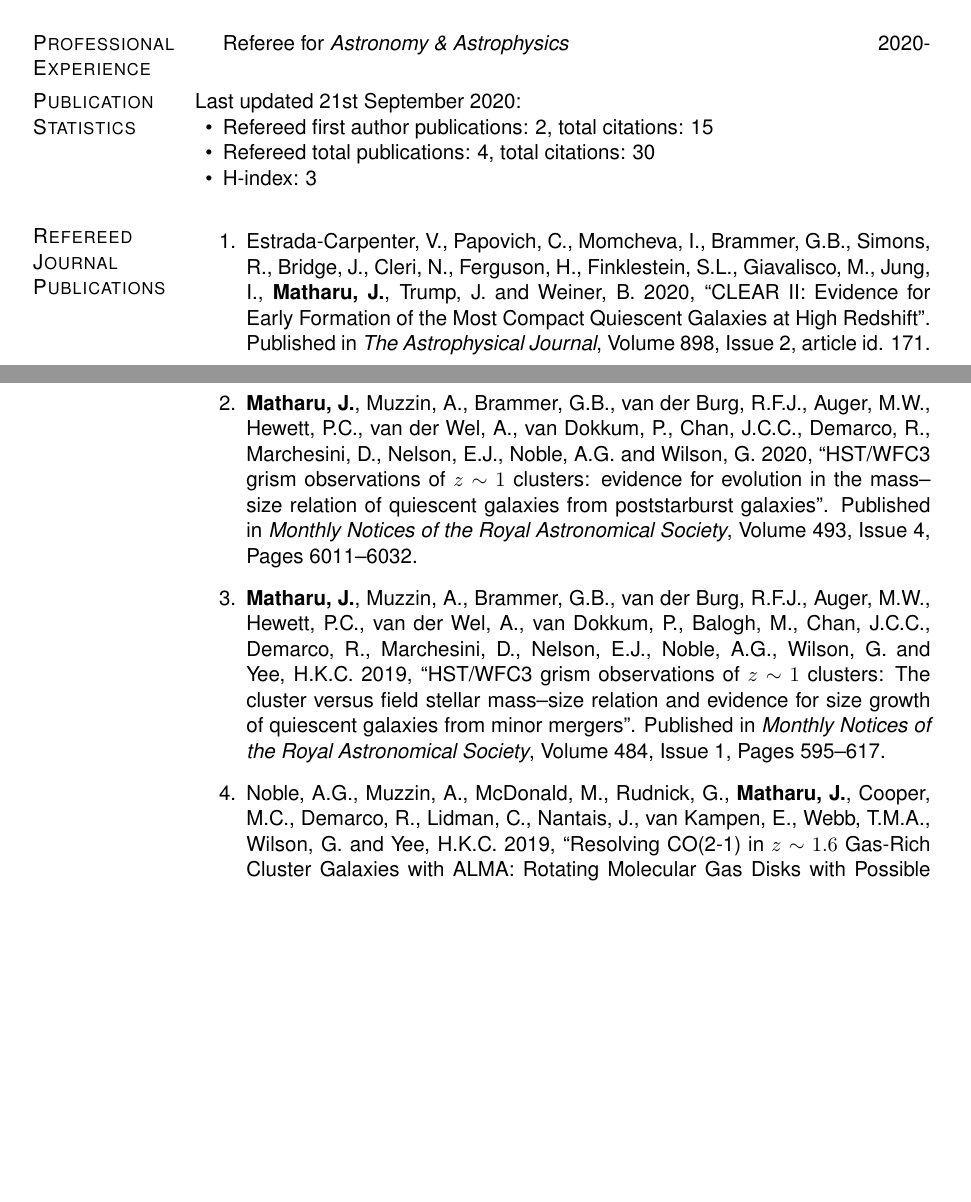
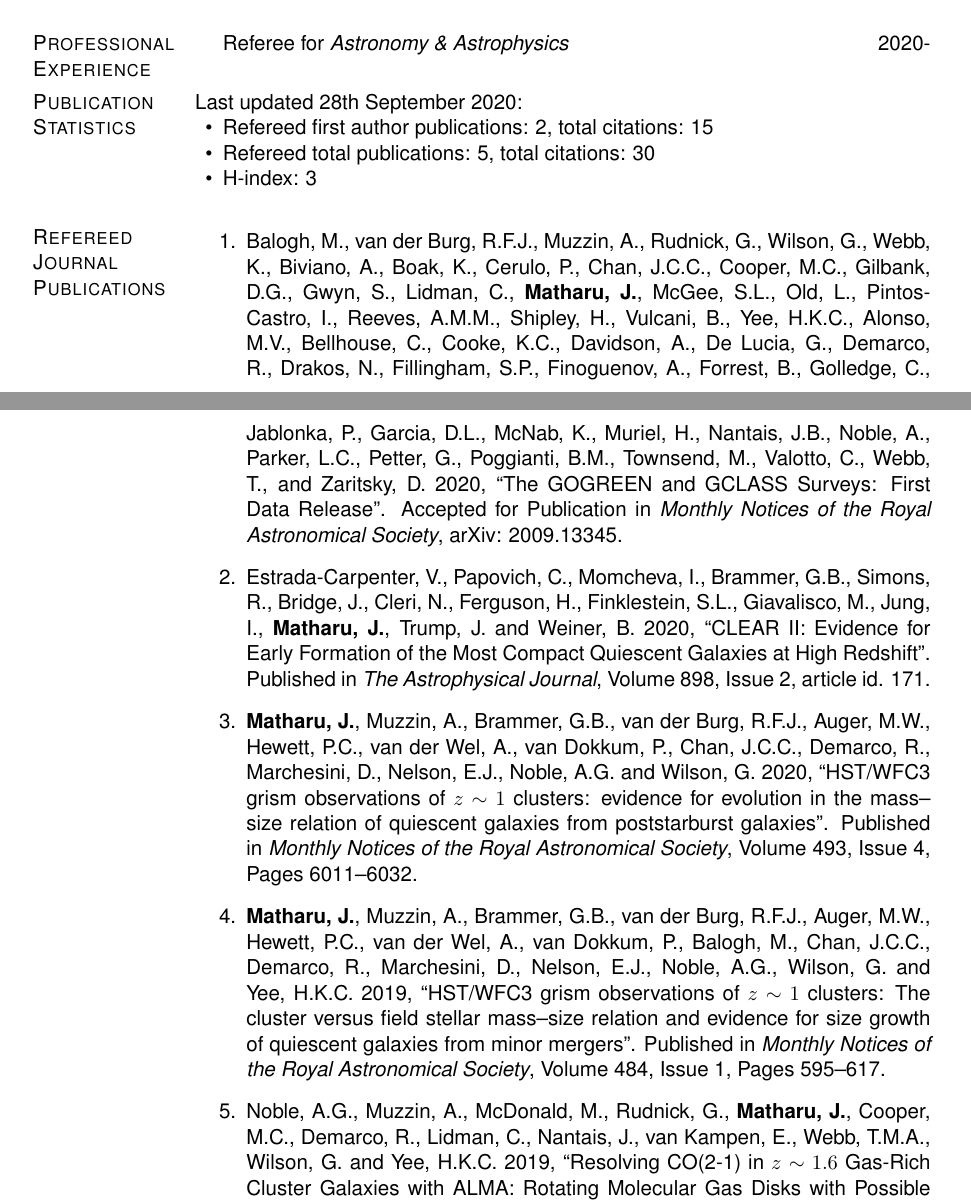
Before and after one commit to jkmatharu/jkmatharu.github.io, a LaTeX CV (images/Jas_cv.tex): two parts of pages 1 and 2 of 4, joined at a grey line, cut so that both start at the same text, the shorter picture padded with empty space. Compiled offline with pdfLaTeX.

Commit message:
publications update

```diff
--- a/images/Jas_cv.tex
+++ b/images/Jas_cv.tex
@@ -339,10 +339,10 @@ Gower Street, London, UK
 \end{innerlist}
 
 \section{Publication Statistics}
-Last updated 21st September 2020:
+Last updated 28th September 2020:
 \begin{innerlist}
 	\item Refereed first author publications: 2, total citations: 15
-	\item Refereed total publications: 4, total citations: 30
+	\item Refereed total publications: 5, total citations: 30
 	\item H-index: 3
 	%\item h-index:
 \end{innerlist}
@@ -350,6 +350,8 @@ Last updated 21st September 2020:
 \section{Refereed Journal Publications}
 \vspace{-.1275in}
 \begin{bibsection}
+
+	\item Balogh, M., van der Burg, R.F.J., Muzzin, A., Rudnick, G., Wilson, G., Webb, K., Biviano, A., Boak, K., Cerulo, P.,  Chan, J.C.C., Cooper, M.C., Gilbank, D.G., Gwyn, S., Lidman, C., {\bf Matharu, J.}, McGee, S.L., Old, L., Pintos-Castro, I.,  Reeves, A.M.M., Shipley, H., Vulcani, B., Yee, H.K.C., Alonso, M.V., Bellhouse, C., Cooke, K.C., Davidson, A., De Lucia, G., Demarco, R., Drakos, N., Fillingham, S.P., Finoguenov, A., Forrest, B., Golledge, C., Jablonka, P., Garcia, D.L., McNab, K., Muriel, H., Nantais, J.B., Noble, A., Parker, L.C., Petter, G., Poggianti, B.M., Townsend, M., Valotto, C., Webb, T., and Zaritsky, D. 2020, ``The GOGREEN and GCLASS Surveys: First Data Release". Accepted for Publication in \emph{Monthly Notices of the Royal Astronomical Society}, arXiv: 2009.13345.
 
 	\item Estrada-Carpenter, V., Papovich, C., Momcheva, I., Brammer, G.B., Simons, R., Bridge, J., Cleri, N., Ferguson, H., Finklestein, S.L., Giavalisco, M., Jung, I., {\bf Matharu, J.}, Trump, J. and Weiner, B. 2020, ``CLEAR II: Evidence for Early Formation of the Most Compact Quiescent Galaxies at High Redshift". Published in \emph{The Astrophysical Journal}, Volume 898, Issue 2, article id. 171.
 
```
Also changed, not shown: images/Jas_cv.pdf, 4 other files.
